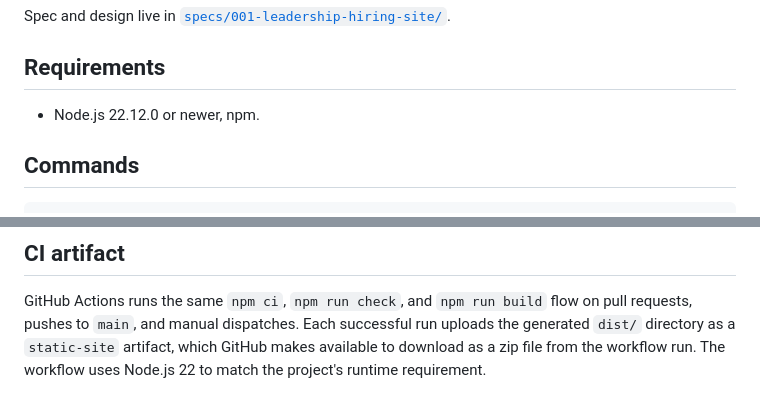
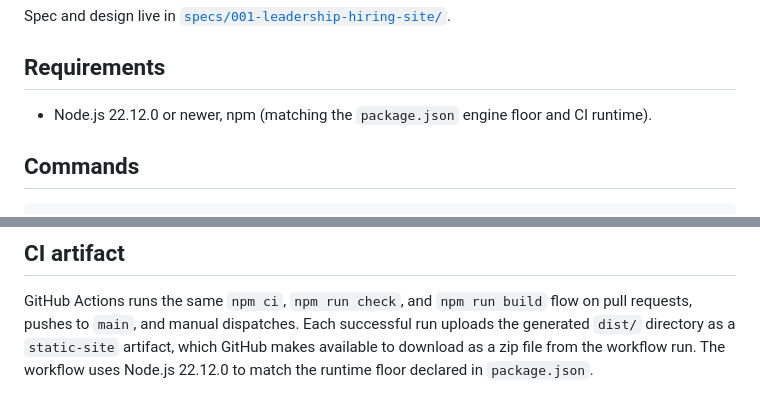
Before and after one commit to leejsinclair/leesinclair.dev, a Markdown page: README.md, 2 parts joined by grey strips. Drawn GitHub-style.

Commit message:
Clarify Node runtime docs
Co-authored-by: leejsinclair <707675+leejsinclair@users.noreply.github.com>

```diff
--- a/README.md
+++ b/README.md
@@ -8,7 +8,7 @@ Spec and design live in [`specs/001-leadership-hiring-site/`](specs/001-leadersh
 
 ## Requirements
 
-- Node.js 22.12.0 or newer, npm.
+- Node.js 22.12.0 or newer, npm (matching the `package.json` engine floor and CI runtime).
 
 ## Commands
 
@@ -79,5 +79,5 @@ is deliberately undecided. Before deploying:
 GitHub Actions runs the same `npm ci`, `npm run check`, and `npm run build` flow on pull
 requests, pushes to `main`, and manual dispatches. Each successful run uploads the generated
 `dist/` directory as a `static-site` artifact, which GitHub makes available to download as a
-zip file from the workflow run. The workflow uses Node.js 22 to match the project's runtime
-requirement.
+zip file from the workflow run. The workflow uses Node.js 22.12.0 to match the runtime floor
+declared in `package.json`.
```
